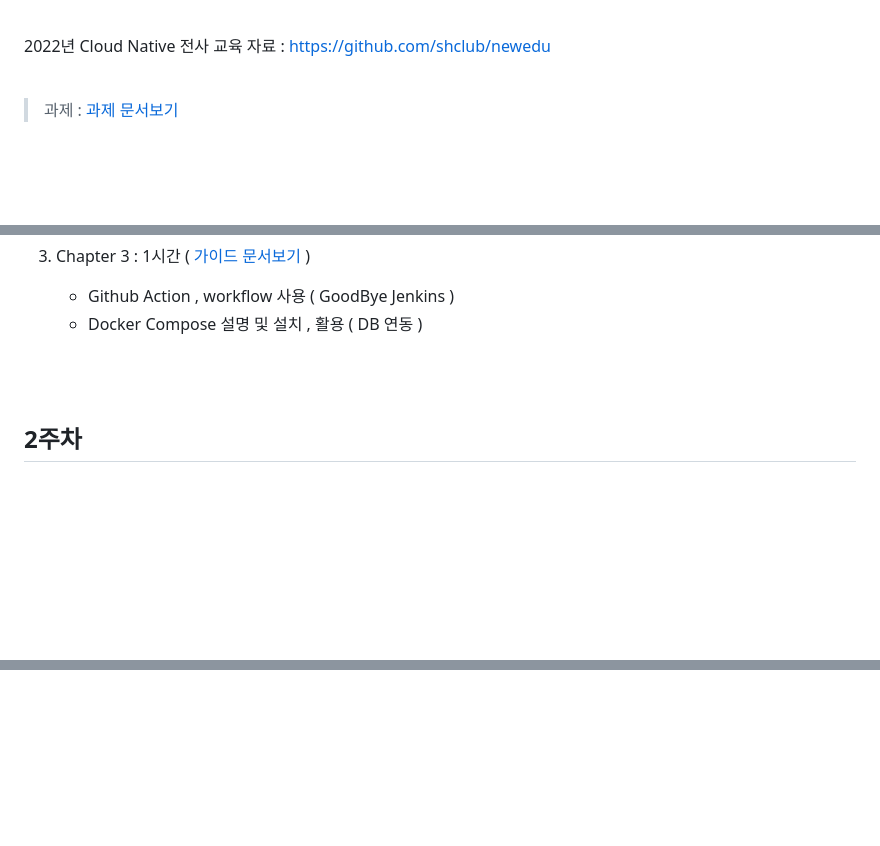
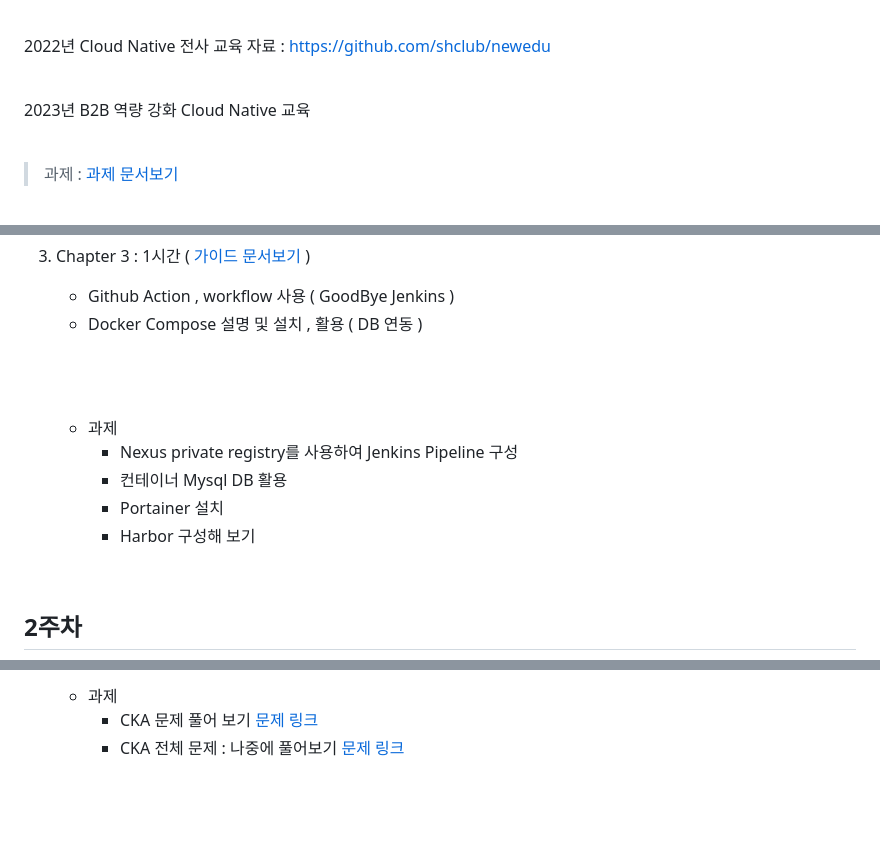
Before and after one commit to shclub/edu2023, a Markdown page: README.md, 3 parts joined by grey strips. Drawn GitHub-style; blank space fills up the shorter version.

```diff
--- a/README.md
+++ b/README.md
@@ -15,6 +15,10 @@
 
 2022년 Cloud Native 전사 교육 자료  : https://github.com/shclub/newedu
 
+
+<br/>
+
+2023년 B2B 역량 강화 Cloud Native 교육
 
 <br/>
 
@@ -73,7 +77,13 @@
      - Github Action , workflow 사용 ( GoodBye Jenkins )
      - Docker Compose 설명 및 설치 , 활용 ( DB 연동 )
 
-     <br/>
+     <br/><br/>
+
+     - 과제
+          - Nexus private registry를 사용하여 Jenkins Pipeline 구성
+          - 컨테이너 Mysql DB 활용
+          - Portainer 설치
+          - Harbor 구성해 보기
 
 <br/>
 
@@ -99,7 +110,11 @@
 
+     - 과제
+          - CKA 문제 풀어 보기 [ 문제 링크 ](./cka.md)
+          - CKA 전체 문제 : 나중에 풀어보기 [ 문제 링크 ]( https://github.com/shclub/cka )
+
+     <br/>
 
 <br/>
-
 
 ## 3주차
 
```
Also changed, not shown: other parts of README.md (+2 -1 lines), homework.md (+1 -0 lines).
